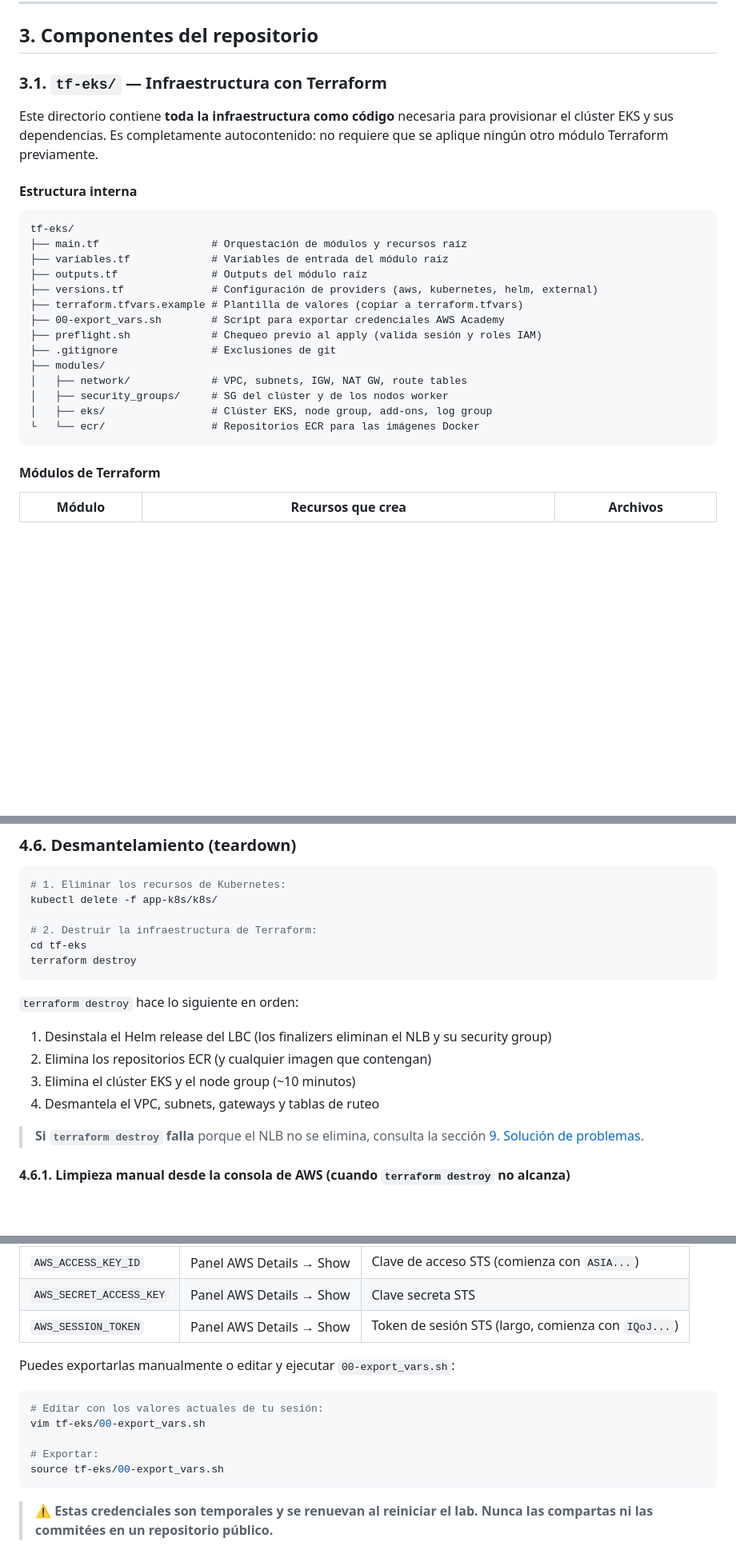
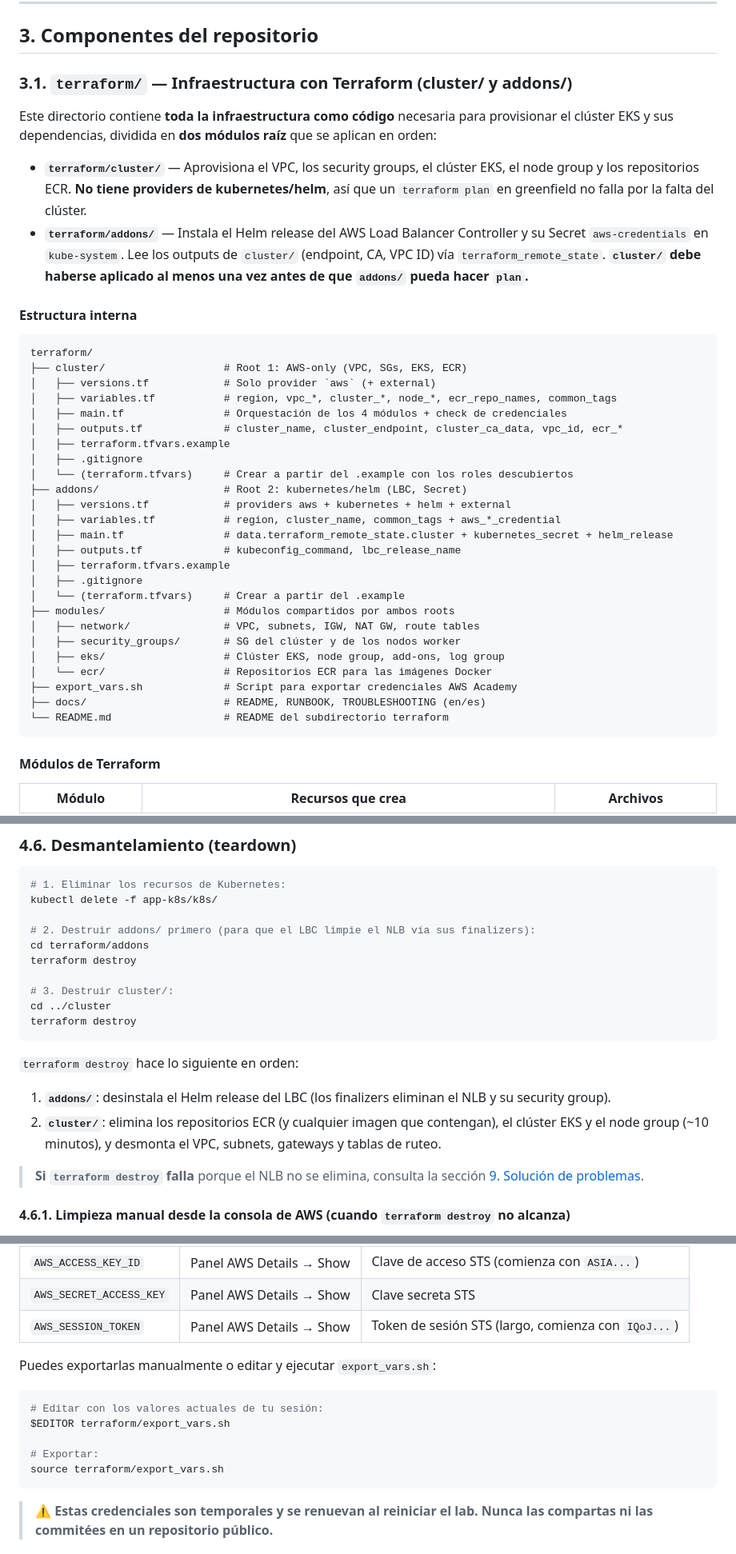
Before and after one commit to DarkestAbed/duoc-devops-tf, a Markdown page: README.md, 3 parts joined by grey strips. Shown at 80% size. Drawn GitHub-style; blank space fills up the shorter version.

````diff
--- a/README.md
+++ b/README.md
@@ -141,27 +141,41 @@ El despliegue de la aplicación en Kubernetes se realiza con manifiestos YAML es
 
 ## 3. Componentes del repositorio
 
-### 3.1. `tf-eks/` — Infraestructura con Terraform
+### 3.1. `terraform/` — Infraestructura con Terraform (cluster/ y addons/)
 
-Este directorio contiene **toda la infraestructura como código** necesaria para provisionar el clúster EKS y sus dependencias. Es completamente autocontenido: no requiere que se aplique ningún otro módulo Terraform previamente.
+Este directorio contiene **toda la infraestructura como código** necesaria para provisionar el clúster EKS y sus dependencias, dividida en **dos módulos raíz** que se aplican en orden:
+
+- **`terraform/cluster/`** — Aprovisiona el VPC, los security groups, el clúster EKS, el node group y los repositorios ECR. **No tiene providers de kubernetes/helm**, así que un `terraform plan` en greenfield no falla por la falta del clúster.
+- **`terraform/addons/`** — Instala el Helm release del AWS Load Balancer Controller y su Secret `aws-credentials` en `kube-system`. Lee los outputs de `cluster/` (endpoint, CA, VPC ID) vía `terraform_remote_state`. **`cluster/` debe haberse aplicado al menos una vez antes de que `addons/` pueda hacer `plan`.**
 
 #### Estructura interna
 
 ```
-tf-eks/
-├── main.tf                  # Orquestación de módulos y recursos raíz
-├── variables.tf             # Variables de entrada del módulo raíz
-├── outputs.tf               # Outputs del módulo raíz
-├── versions.tf              # Configuración de providers (aws, kubernetes, helm, external)
-├── terraform.tfvars.example # Plantilla de valores (copiar a terraform.tfvars)
-├── 00-export_vars.sh        # Script para exportar credenciales AWS Academy
-├── preflight.sh             # Chequeo previo al apply (valida sesión y roles IAM)
-├── .gitignore               # Exclusiones de git
-├── modules/
-│   ├── network/             # VPC, subnets, IGW, NAT GW, route tables
-│   ├── security_groups/     # SG del clúster y de los nodos worker
-│   ├── eks/                 # Clúster EKS, node group, add-ons, log group
-└   └── ecr/                 # Repositorios ECR para las imágenes Docker
+terraform/
+├── cluster/                   # Root 1: AWS-only (VPC, SGs, EKS, ECR)
+│   ├── versions.tf            # Solo provider `aws` (+ external)
+│   ├── variables.tf           # region, vpc_*, cluster_*, node_*, ecr_repo_names, common_tags
+│   ├── main.tf                # Orquestación de los 4 módulos + check de credenciales
+│   ├── outputs.tf             # cluster_name, cluster_endpoint, cluster_ca_data, vpc_id, ecr_*
+│   ├── terraform.tfvars.example
+│   ├── .gitignore
+│   └── (terraform.tfvars)     # Crear a partir del .example con los roles descubiertos
+├── addons/                    # Root 2: kubernetes/helm (LBC, Secret)
+│   ├── versions.tf            # providers aws + kubernetes + helm + external
+│   ├── variables.tf           # region, cluster_name, common_tags + aws_*_credential
+│   ├── main.tf                # data.terraform_remote_state.cluster + kubernetes_secret + helm_release
+│   ├── outputs.tf             # kubeconfig_command, lbc_release_name
+│   ├── terraform.tfvars.example
+│   ├── .gitignore
+│   └── (terraform.tfvars)     # Crear a partir del .example
+├── modules/                   # Módulos compartidos por ambos roots
+│   ├── network/               # VPC, subnets, IGW, NAT GW, route tables
+│   ├── security_groups/       # SG del clúster y de los nodos worker
+│   ├── eks/                   # Clúster EKS, node group, add-ons, log group
+│   └── ecr/                   # Repositorios ECR para las imágenes Docker
+├── export_vars.sh             # Script para exportar credenciales AWS Academy
+├── docs/                      # README, RUNBOOK, TROUBLESHOOTING (en/es)
+└── README.md                  # README del subdirectorio terraform
 ```
 
 #### Módulos de Terraform
@@ -434,17 +461,19 @@ Abre esa URL en un navegador. Deberías ver la página de **«Tienda de Alimento
 # 1. Eliminar los recursos de Kubernetes:
 kubectl delete -f app-k8s/k8s/
 
-# 2. Destruir la infraestructura de Terraform:
-cd tf-eks
+# 2. Destruir addons/ primero (para que el LBC limpie el NLB vía sus finalizers):
+cd terraform/addons
+terraform destroy
+
+# 3. Destruir cluster/:
+cd ../cluster
 terraform destroy
 ```
 
 `terraform destroy` hace lo siguiente en orden:
 
-1. Desinstala el Helm release del LBC (los finalizers eliminan el NLB y su security group)
-2. Elimina los repositorios ECR (y cualquier imagen que contengan)
-3. Elimina el clúster EKS y el node group (~10 minutos)
-4. Desmantela el VPC, subnets, gateways y tablas de ruteo
+1. **`addons/`**: desinstala el Helm release del LBC (los finalizers eliminan el NLB y su security group).
+2. **`cluster/`**: elimina los repositorios ECR (y cualquier imagen que contengan), el clúster EKS y el node group (~10 minutos), y desmonta el VPC, subnets, gateways y tablas de ruteo.
 
 > **Si `terraform destroy` falla** porque el NLB no se elimina, consulta la sección [9. Solución de problemas](#9-solución-de-problemas).
 
@@ -529,14 +558,14 @@ AWS Academy utiliza roles STS temporales (`voclabs`) que expiran cada ~3 horas.
 | `AWS_SECRET_ACCESS_KEY` | Panel AWS Details → Show | Clave secreta STS |
 | `AWS_SESSION_TOKEN` | Panel AWS Details → Show | Token de sesión STS (largo, comienza con `IQoJ...`) |
 
-Puedes exportarlas manualmente o editar y ejecutar `00-export_vars.sh`:
+Puedes exportarlas manualmente o editar y ejecutar `export_vars.sh`:
 
 ```bash
 # Editar con los valores actuales de tu sesión:
-vim tf-eks/00-export_vars.sh
+$EDITOR terraform/export_vars.sh
 
 # Exportar:
-source tf-eks/00-export_vars.sh
+source terraform/export_vars.sh
 ```
 
 > ⚠️ **Estas credenciales son temporales y se renuevan al reiniciar el lab. Nunca las compartas ni las commitées en un repositorio público.**
````
Also changed, not shown: other parts of README.md (+144 -124 lines).
